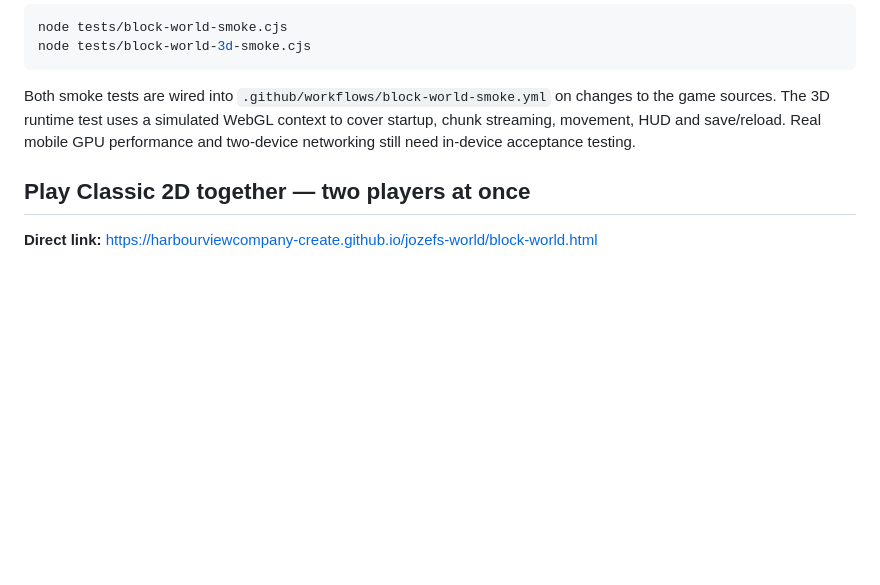
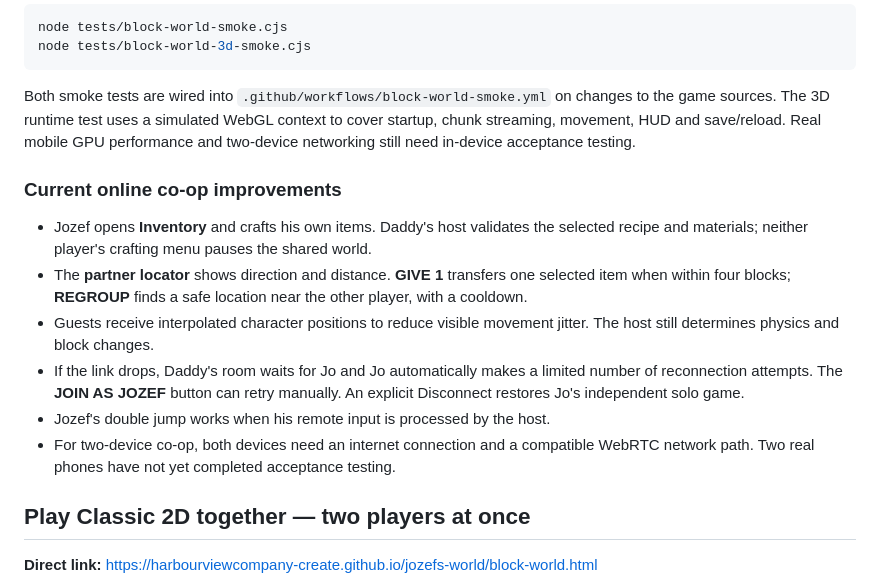
Before and after one commit to harbourviewcompany-create/jozefs-world, a Markdown page: README.md, the part around the change. GitHub-like rendering; blank space fills up the shorter version.

Commit message:
docs(block): co-op crafting, partner tools, session reconnect and testing limits

```diff
--- a/README.md
+++ b/README.md
@@ -55,6 +55,15 @@ node tests/block-world-3d-smoke.cjs
 
 Both smoke tests are wired into `.github/workflows/block-world-smoke.yml` on changes to the game sources. The 3D runtime test uses a simulated WebGL context to cover startup, chunk streaming, movement, HUD and save/reload. Real mobile GPU performance and two-device networking still need in-device acceptance testing.
 
+### Current online co-op improvements
+
+- Jozef opens **Inventory** and crafts his own items. Daddy's host validates the selected recipe and materials; neither player's crafting menu pauses the shared world.
+- The **partner locator** shows direction and distance. **GIVE 1** transfers one selected item when within four blocks; **REGROUP** finds a safe location near the other player, with a cooldown.
+- Guests receive interpolated character positions to reduce visible movement jitter. The host still determines physics and block changes.
+- If the link drops, Daddy's room waits for Jo and Jo automatically makes a limited number of reconnection attempts. The **JOIN AS JOZEF** button can retry manually. An explicit Disconnect restores Jo's independent solo game.
+- Jozef's double jump works when his remote input is processed by the host.
+- For two-device co-op, both devices need an internet connection and a compatible WebRTC network path. Two real phones have not yet completed acceptance testing.
+
 ## Play Classic 2D together — two players at once
 
 **Direct link:** https://harbourviewcompany-create.github.io/jozefs-world/block-world.html
```
